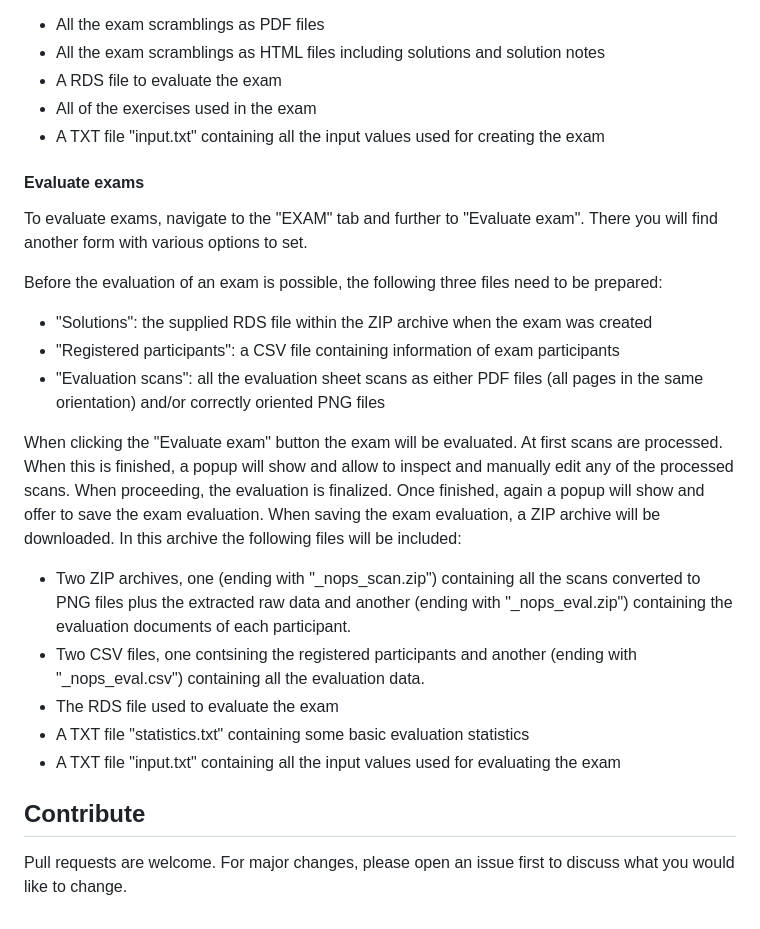
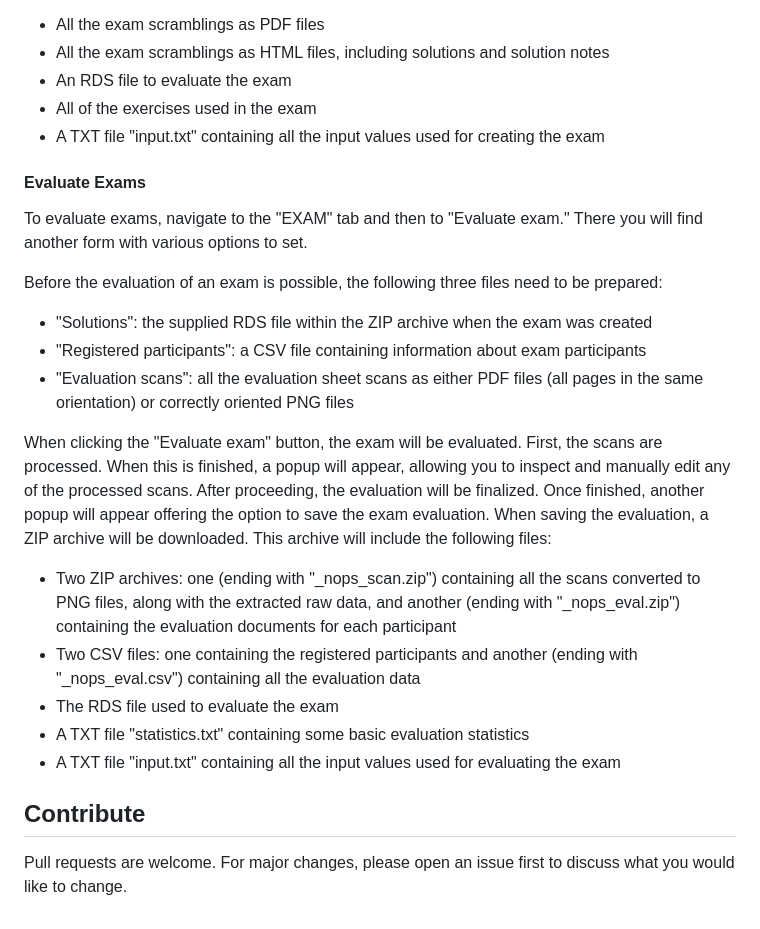
Before and after one commit to guesswho1234/Rex, a Markdown page: README.md, the part around one of its changes. GitHub-like rendering.

```diff
--- a/README.md
+++ b/README.md
@@ -69,26 +65,25 @@ When clicking the "Create exam" button the exam will be created. Once this proce
 - All the exam scramblings as PDF files
-- All the exam scramblings as HTML files including solutions and solution notes
-- A RDS file to evaluate the exam
+- All the exam scramblings as HTML files, including solutions and solution notes
+- An RDS file to evaluate the exam
 - All of the exercises used in the exam
 - A TXT file "input.txt" containing all the input values used for creating the exam
 
-#### Evaluate exams
+#### Evaluate Exams
 
-To evaluate exams, navigate to the "EXAM" tab and further to "Evaluate exam". There you will find another form with various options to set.
+To evaluate exams, navigate to the "EXAM" tab and then to "Evaluate exam." There you will find another form with various options to set.
 
 Before the evaluation of an exam is possible, the following three files need to be prepared:
 - "Solutions": the supplied RDS file within the ZIP archive when the exam was created
-- "Registered participants": a CSV file containing information of exam participants
-- "Evaluation scans": all the evaluation sheet scans as either PDF files (all pages in the same orientation) and/or correctly oriented PNG files
+- "Registered participants": a CSV file containing information about exam participants
+- "Evaluation scans": all the evaluation sheet scans as either PDF files (all pages in the same orientation) or correctly oriented PNG files
 
-When clicking the "Evaluate exam" button the exam will be evaluated. At first scans are processed. When this is finished, a popup will show and allow to inspect and manually edit any of the processed scans. When proceeding, the evaluation is finalized. Once finished, again a popup will show and offer to save the exam evaluation. When saving the exam evaluation, a ZIP archive will be downloaded. In this archive the following files will be included:
-- Two ZIP archives, one (ending with "_nops_scan.zip") containing all the scans converted to PNG files plus the extracted raw data and another (ending with "_nops_eval.zip") containing the evaluation documents of each participant.
-- Two CSV files, one contsining the registered participants and another (ending with "_nops_eval.csv") containing all the evaluation data.
+When clicking the "Evaluate exam" button, the exam will be evaluated. First, the scans are processed. When this is finished, a popup will appear, allowing you to inspect and manually edit any of the processed scans. After proceeding, the evaluation will be finalized. Once finished, another popup will appear offering the option to save the exam evaluation. When saving the evaluation, a ZIP archive will be downloaded. This archive will include the following files:
+- Two ZIP archives: one (ending with "_nops_scan.zip") containing all the scans converted to PNG files, along with the extracted raw data, and another (ending with "_nops_eval.zip") containing the evaluation documents for each participant
+- Two CSV files: one containing the registered participants and another (ending with "_nops_eval.csv") containing all the evaluation data
 - The RDS file used to evaluate the exam
 - A TXT file "statistics.txt" containing some basic evaluation statistics
 - A TXT file "input.txt" containing all the input values used for evaluating the exam
 
 ## Contribute
 
-Pull requests are welcome. For major changes, please open an issue first to discuss what
-you would like to change.
+Pull requests are welcome. For major changes, please open an issue first to discuss what you would like to change.
```
Also changed, not shown: other parts of README.md (+22 -26 lines).
